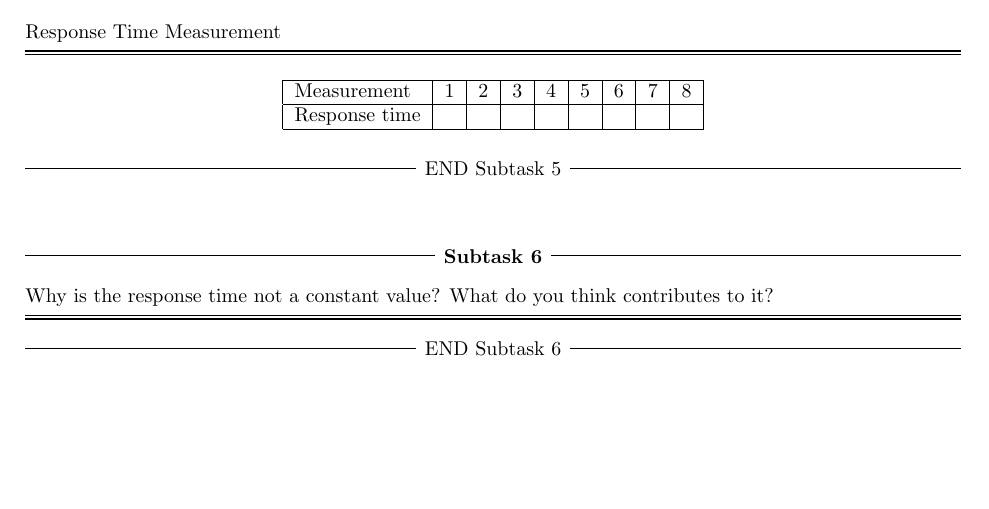
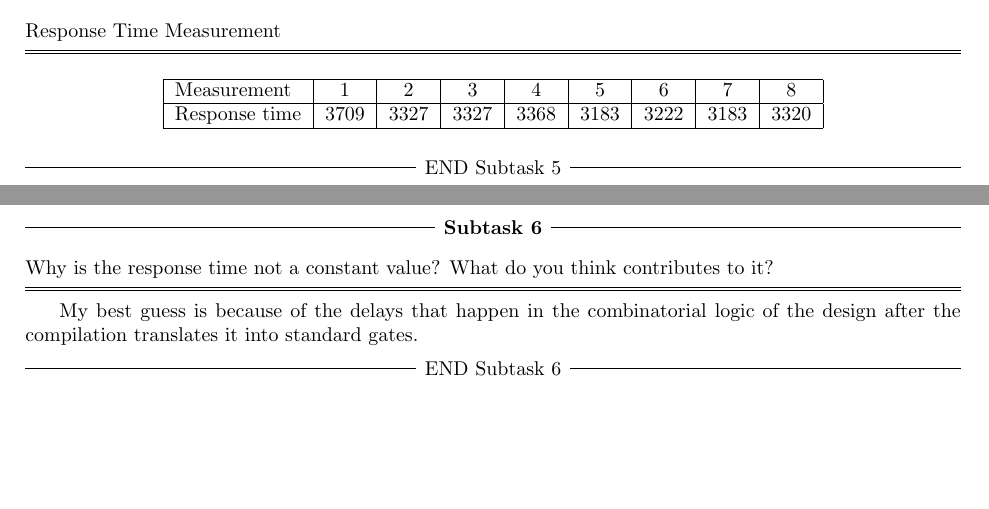
Before and after one commit to dmihai1337/Embedded-Programming, a LaTeX problem sheet (dd/report_exercise2/report.tex): part of page 4 of 4 before the commit and two parts of pages 5 and 6 of 6 after it, the two joined at a grey line, cut so that both start at the same text, the shorter picture padded with empty space. Compiled offline with pdfLaTeX.

Commit message:
lvl 0 memory ready

```diff
--- a/dd/report_exercise2/report.tex
+++ b/dd/report_exercise2/report.tex
@@ -120,7 +118,7 @@
 \begin{tabular}{|l|c|c|c|c|c|c|c|c|c|}
 	\hline
 	Measurement   & 1 & 2 & 3 & 4 & 5 & 6 & 7 & 8\\\hline
-	Response time &   &   &   &   &   &   &   &  \\\hline
+	Response time & 3709 & 3327 & 3327 & 3368 & 3183 & 3222 & 3183 & 3320 \\\hline
 \end{tabular}
 \end{center}
 \end{qa}
@@ -128,7 +126,7 @@
 
 
 \begin{qa}{Why is the response time not a constant value? What do you think contributes to it?}
-
+	My best guess is because of the delays that happen in the combinatorial logic of the design after the compilation translates it into standard gates.
 \end{qa}
 %%%%%%%%%%%%%%%%%%%%%%%%%%%%%%%%%%%%%%%%%%%%%%%%%%%%%%%%%%%%%%%%%%%%%%%%%%%%%%%%
 
```
Also changed, not shown: dd/report_exercise2/report.tex (6 more changed lines), 5 other files.
